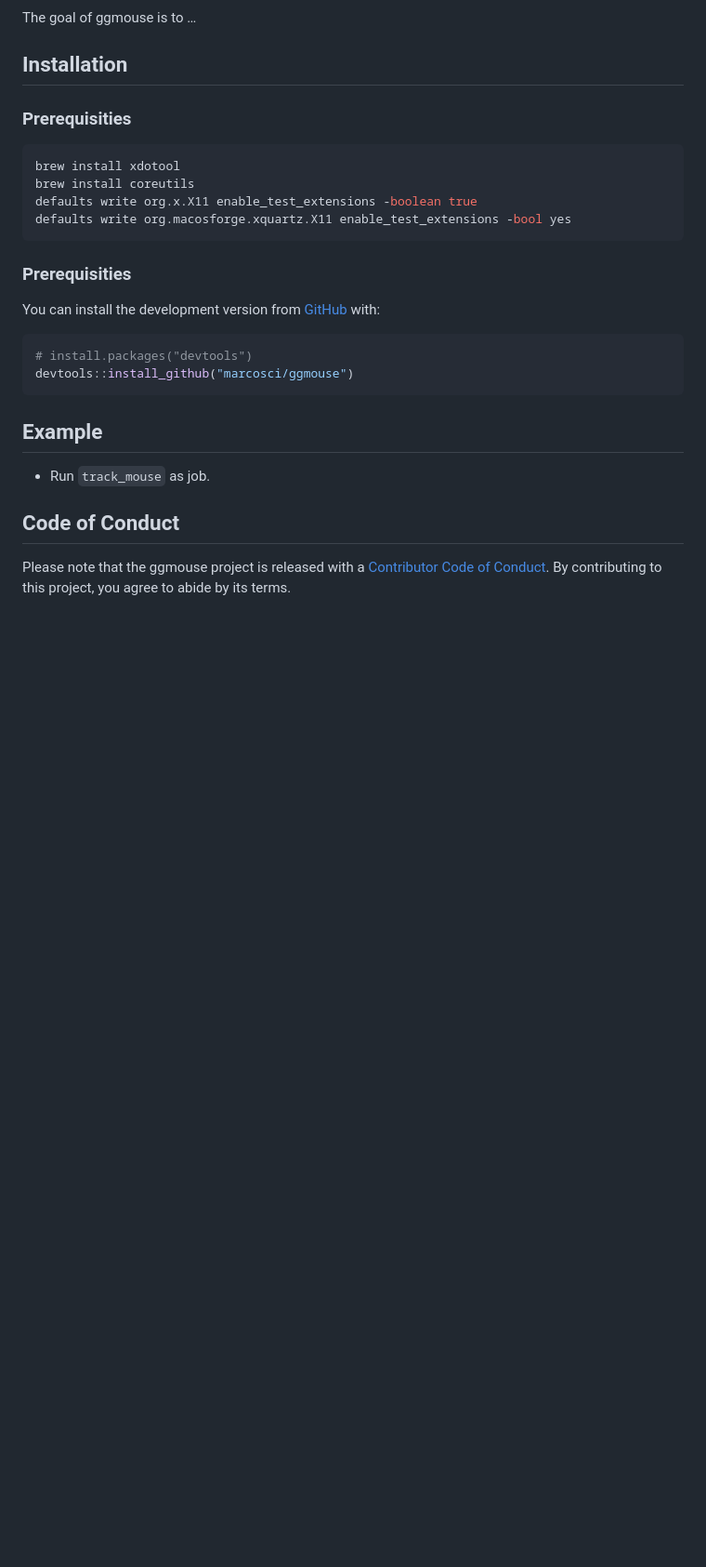
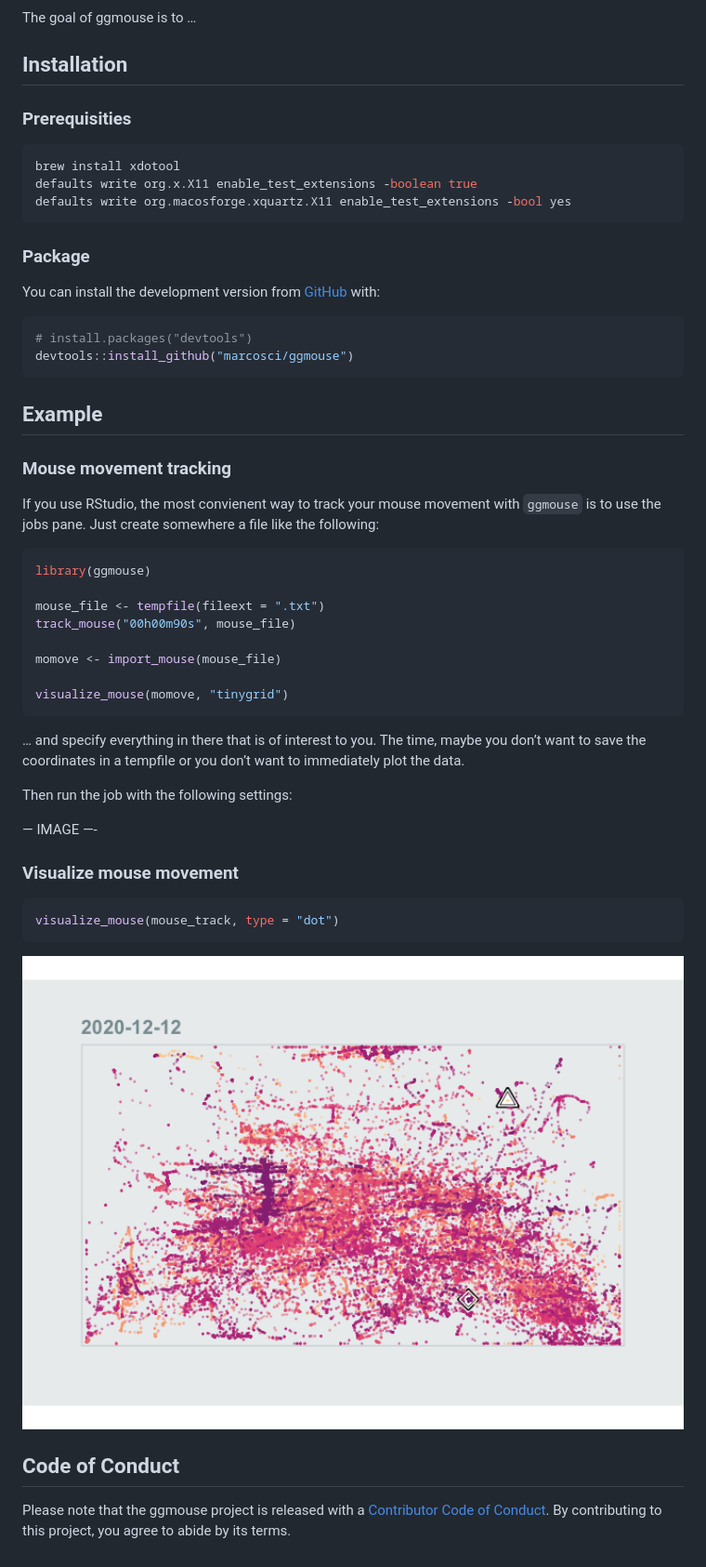
Before and after one commit to marcosci/deviz, a Markdown page: README.md, the part around the change. Shown: that part at 93% size. Drawn GitHub-style; pictures changed too: man/figures/README-unnamed-chunk-2-1.png (added); blank space fills up the shorter version.

````diff
--- a/README.md
+++ b/README.md
@@ -21,12 +21,11 @@ The goal of ggmouse is to …
 
 ``` bash
 brew install xdotool
-brew install coreutils
 defaults write org.x.X11 enable_test_extensions -boolean true
 defaults write org.macosforge.xquartz.X11 enable_test_extensions -bool yes
 ```
 
-### Prerequisities
+### Package
 
 You can install the development version from
 [GitHub](https://github.com/) with:
@@ -38,7 +37,38 @@ devtools::install_github("marcosci/ggmouse")
 
 ## Example
 
--   Run `track_mouse` as job.
+### Mouse movement tracking
+
+If you use RStudio, the most convienent way to track your mouse movement
+with `ggmouse` is to use the jobs pane. Just create somewhere a file
+like the following:
+
+``` r
+library(ggmouse)
+
+mouse_file <- tempfile(fileext = ".txt")
+track_mouse("00h00m90s", mouse_file)
+
+momove <- import_mouse(mouse_file)
+
+visualize_mouse(momove, "tinygrid")
+```
+
+… and specify everything in there that is of interest to you. The time,
+maybe you don’t want to save the coordinates in a tempfile or you don’t
+want to immediately plot the data.
+
+Then run the job with the following settings:
+
+— IMAGE —-
+
+### Visualize mouse movement
+
+``` r
+visualize_mouse(mouse_track, type = "dot")
+```
+
+<img src="man/figures/README-unnamed-chunk-2-1.png" width="100%" />
 
 ## Code of Conduct
 
````
Also changed, not shown: vignettes/job.png (added), 4 other files.
